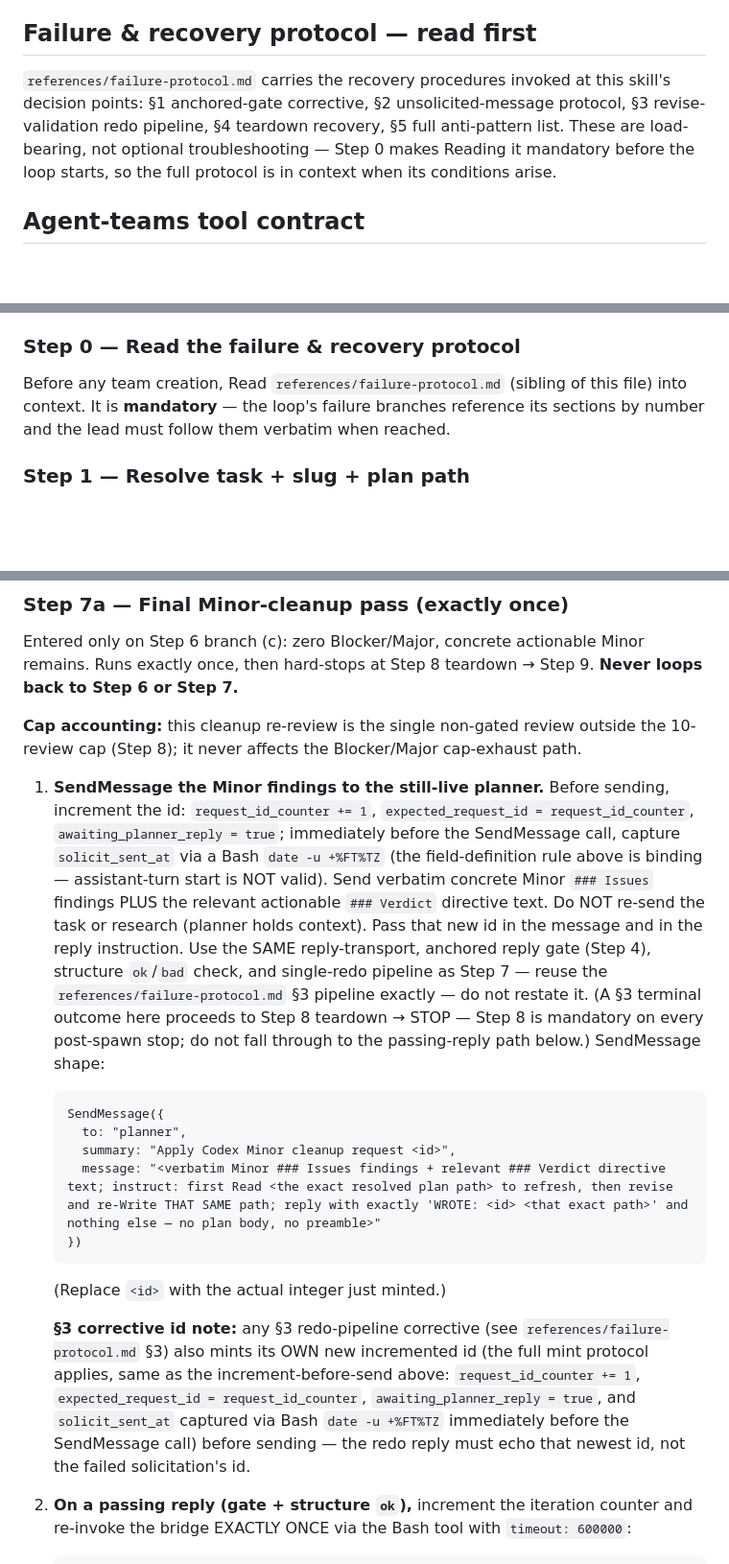
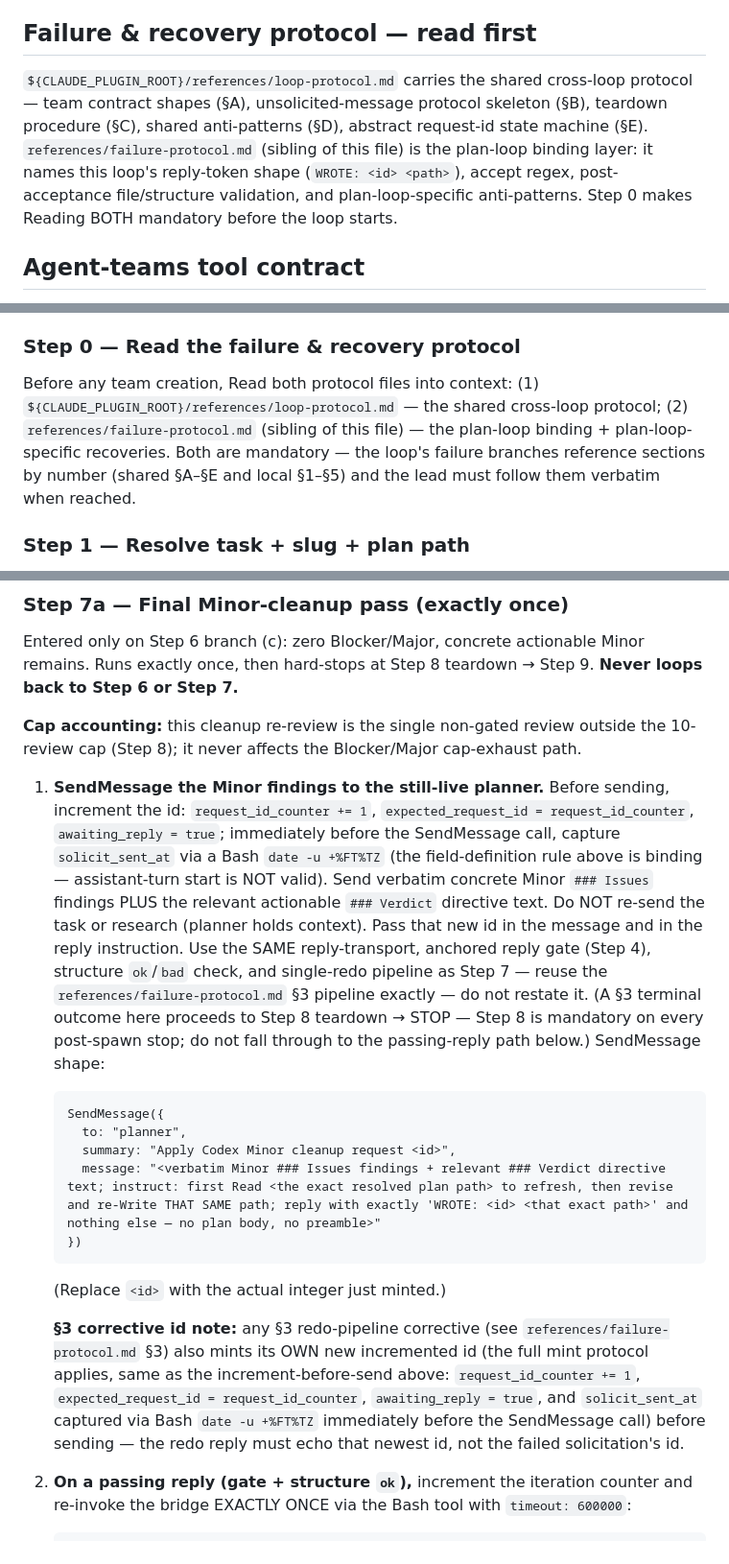
Before and after one commit to zeikar/hyperclaude, a Markdown page: skills/hyper-plan-loop/SKILL.md, 3 parts joined by grey strips. Shown at 96% size. GitHub-like rendering; blank space fills up the shorter version.

````diff
--- a/skills/hyper-plan-loop/SKILL.md
+++ b/skills/hyper-plan-loop/SKILL.md
@@ -19,7 +19,7 @@ Skip when:
 
 ## Failure & recovery protocol — read first
 
-`references/failure-protocol.md` carries the recovery procedures invoked at this skill's decision points: §1 anchored-gate corrective, §2 unsolicited-message protocol, §3 revise-validation redo pipeline, §4 teardown recovery, §5 full anti-pattern list. These are load-bearing, not optional troubleshooting — Step 0 makes Reading it mandatory before the loop starts, so the full protocol is in context when its conditions arise.
+`${CLAUDE_PLUGIN_ROOT}/references/loop-protocol.md` carries the shared cross-loop protocol — team contract shapes (§A), unsolicited-message protocol skeleton (§B), teardown procedure (§C), shared anti-patterns (§D), abstract request-id state machine (§E). `references/failure-protocol.md` (sibling of this file) is the plan-loop binding layer: it names this loop's reply-token shape (`WROTE: <id> <path>`), accept regex, post-acceptance file/structure validation, and plan-loop-specific anti-patterns. Step 0 makes Reading BOTH mandatory before the loop starts.
 
 ## Agent-teams tool contract
 
@@ -59,7 +54,7 @@ On minting any solicitation: `request_id_counter += 1`, `expected_request_id = r
 
 ### Step 0 — Read the failure & recovery protocol
 
-Before any team creation, Read `references/failure-protocol.md` (sibling of this file) into context. It is **mandatory** — the loop's failure branches reference its sections by number and the lead must follow them verbatim when reached.
+Before any team creation, Read both protocol files into context: (1) `${CLAUDE_PLUGIN_ROOT}/references/loop-protocol.md` — the shared cross-loop protocol; (2) `references/failure-protocol.md` (sibling of this file) — the plan-loop binding + plan-loop-specific recoveries. Both are mandatory — the loop's failure branches reference sections by number (shared §A–§E and local §1–§5) and the lead must follow them verbatim when reached.
 
 ### Step 1 — Resolve task + slug + plan path
 
@@ -228,7 +223,7 @@ Entered only on Step 6 branch (c): zero Blocker/Major, concrete actionable Minor
 
 **Cap accounting:** this cleanup re-review is the single non-gated review outside the 10-review cap (Step 8); it never affects the Blocker/Major cap-exhaust path.
 
-1. **SendMessage the Minor findings to the still-live planner.** Before sending, increment the id: `request_id_counter += 1`, `expected_request_id = request_id_counter`, `awaiting_planner_reply = true`; immediately before the SendMessage call, capture `solicit_sent_at` via a Bash `date -u +%FT%TZ` (the field-definition rule above is binding — assistant-turn start is NOT valid). Send verbatim concrete Minor `### Issues` findings PLUS the relevant actionable `### Verdict` directive text. Do NOT re-send the task or research (planner holds context). Pass that new id in the message and in the reply instruction. Use the SAME reply-transport, anchored reply gate (Step 4), structure `ok`/`bad` check, and single-redo pipeline as Step 7 — reuse the `references/failure-protocol.md` §3 pipeline exactly — do not restate it. (A §3 terminal outcome here proceeds to Step 8 teardown → STOP — Step 8 is mandatory on every post-spawn stop; do not fall through to the passing-reply path below.) SendMessage shape:
+1. **SendMessage the Minor findings to the still-live planner.** Before sending, increment the id: `request_id_counter += 1`, `expected_request_id = request_id_counter`, `awaiting_reply = true`; immediately before the SendMessage call, capture `solicit_sent_at` via a Bash `date -u +%FT%TZ` (the field-definition rule above is binding — assistant-turn start is NOT valid). Send verbatim concrete Minor `### Issues` findings PLUS the relevant actionable `### Verdict` directive text. Do NOT re-send the task or research (planner holds context). Pass that new id in the message and in the reply instruction. Use the SAME reply-transport, anchored reply gate (Step 4), structure `ok`/`bad` check, and single-redo pipeline as Step 7 — reuse the `references/failure-protocol.md` §3 pipeline exactly — do not restate it. (A §3 terminal outcome here proceeds to Step 8 teardown → STOP — Step 8 is mandatory on every post-spawn stop; do not fall through to the passing-reply path below.) SendMessage shape:
 
    ```
    SendMessage({
@@ -240,7 +235,7 @@ Entered only on Step 6 branch (c): zero Blocker/Major, concrete actionable Minor
 
    (Replace `<id>` with the actual integer just minted.)
 
-   **§3 corrective id note:** any §3 redo-pipeline corrective (see `references/failure-protocol.md` §3) also mints its OWN new incremented id (the full mint protocol applies, same as the increment-before-send above: `request_id_counter += 1`, `expected_request_id = request_id_counter`, `awaiting_planner_reply = true`, and `solicit_sent_at` captured via Bash `date -u +%FT%TZ` immediately before the SendMessage call) before sending — the redo reply must echo that newest id, not the failed solicitation's id.
+   **§3 corrective id note:** any §3 redo-pipeline corrective (see `references/failure-protocol.md` §3) also mints its OWN new incremented id (the full mint protocol applies, same as the increment-before-send above: `request_id_counter += 1`, `expected_request_id = request_id_counter`, `awaiting_reply = true`, and `solicit_sent_at` captured via Bash `date -u +%FT%TZ` immediately before the SendMessage call) before sending — the redo reply must echo that newest id, not the failed solicitation's id.
 
 2. **On a passing reply (gate + structure `ok`),** increment the iteration counter and re-invoke the bridge EXACTLY ONCE via the Bash tool with `timeout: 600000`:
 
````
Also changed, not shown: other parts of skills/hyper-plan-loop/SKILL.md (+11 -16 lines).
